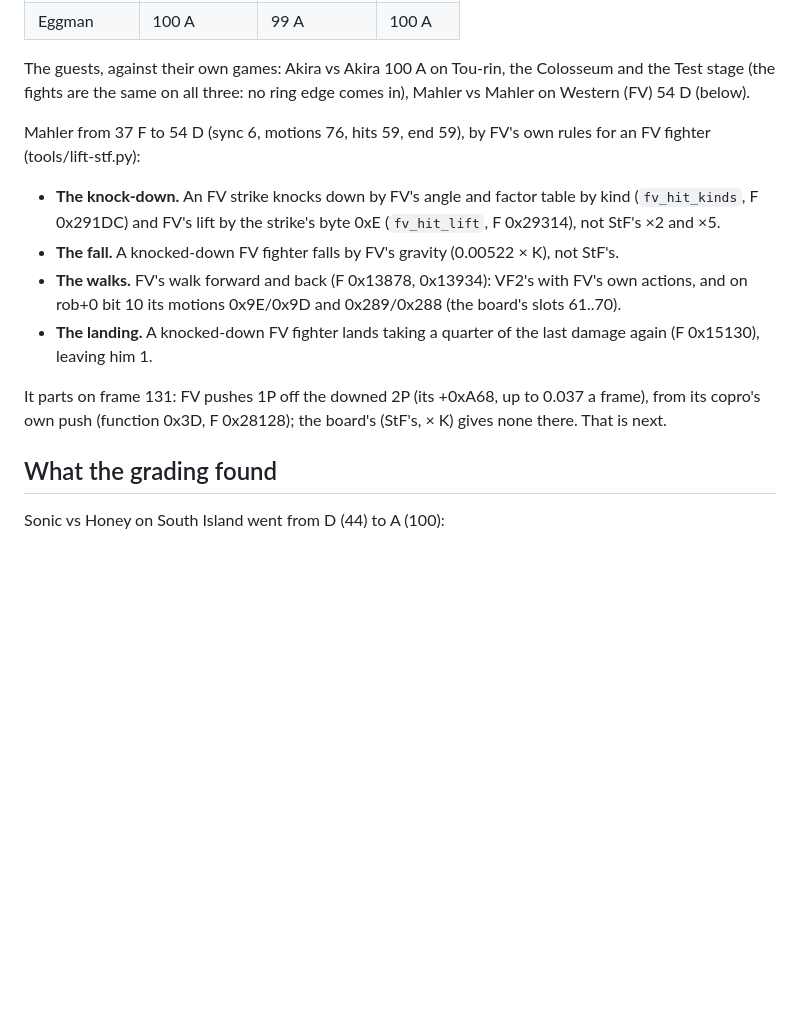
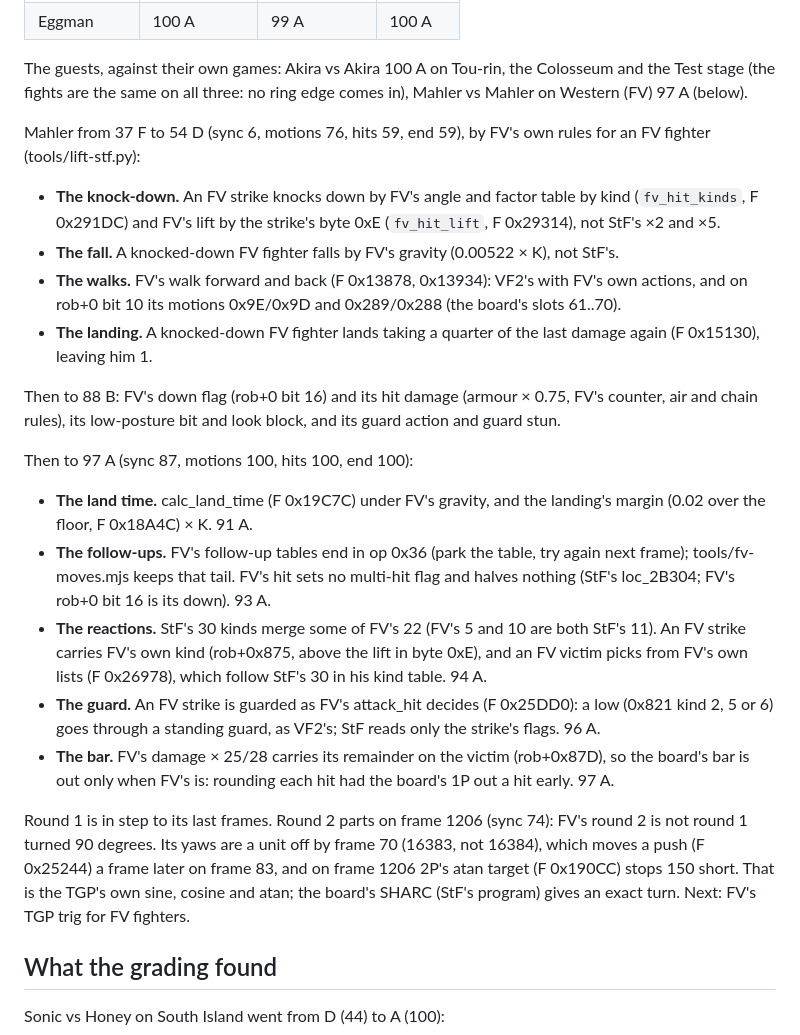
Before and after one commit to biggestsonicfan/m2-megamix, a Markdown page: docs/GRADING.md, the part around the change. Drawn GitHub-style; blank space fills up the shorter version.

Commit message:
GRADING: Mahler vs Mahler on Western 54 D to 97 A; round 2's split is the TGP's trig
Co-Authored-By: Claude Opus 5.5 <noreply@anthropic.com>

```diff
--- a/docs/GRADING.md
+++ b/docs/GRADING.md
@@ -125,7 +125,7 @@ Honey and Eggman (1P, 2P) on South Island and Aurora Icefield:
 
 The guests, against their own games: Akira vs Akira 100 A on Tou-rin, the
 Colosseum and the Test stage (the fights are the same on all three: no
-ring edge comes in), Mahler vs Mahler on Western (FV) 54 D (below).
+ring edge comes in), Mahler vs Mahler on Western (FV) 97 A (below).
 
 Mahler from 37 F to 54 D (sync 6, motions 76, hits 59, end 59), by FV's
 own rules for an FV fighter (tools/lift-stf.py):
@@ -141,9 +141,35 @@ own rules for an FV fighter (tools/lift-stf.py):
 - **The landing.** A knocked-down FV fighter lands taking a quarter of
   the last damage again (F 0x15130), leaving him 1.
 
-It parts on frame 131: FV pushes 1P off the downed 2P (its +0xA68, up to
-0.037 a frame), from its copro's own push (function 0x3D, F 0x28128);
-the board's (StF's, × K) gives none there. That is next.
+Then to 88 B: FV's down flag (rob+0 bit 16) and its hit damage (armour
+× 0.75, FV's counter, air and chain rules), its low-posture bit and look
+block, and its guard action and guard stun.
+
+Then to 97 A (sync 87, motions 100, hits 100, end 100):
+
+- **The land time.** calc_land_time (F 0x19C7C) under FV's gravity, and
+  the landing's margin (0.02 over the floor, F 0x18A4C) × K. 91 A.
+- **The follow-ups.** FV's follow-up tables end in op 0x36 (park the table,
+  try again next frame); tools/fv-moves.mjs keeps that tail. FV's hit sets
+  no multi-hit flag and halves nothing (StF's loc_2B304; FV's rob+0 bit 16
+  is its down). 93 A.
+- **The reactions.** StF's 30 kinds merge some of FV's 22 (FV's 5 and 10
+  are both StF's 11). An FV strike carries FV's own kind (rob+0x875, above
+  the lift in byte 0xE), and an FV victim picks from FV's own lists
+  (F 0x26978), which follow StF's 30 in his kind table. 94 A.
+- **The guard.** An FV strike is guarded as FV's attack_hit decides
+  (F 0x25DD0): a low (0x821 kind 2, 5 or 6) goes through a standing guard,
+  as VF2's; StF reads only the strike's flags. 96 A.
+- **The bar.** FV's damage × 25/28 carries its remainder on the victim
+  (rob+0x87D), so the board's bar is out only when FV's is: rounding each
+  hit had the board's 1P out a hit early. 97 A.
+
+Round 1 is in step to its last frames. Round 2 parts on frame 1206 (sync
+74): FV's round 2 is not round 1 turned 90 degrees. Its yaws are a unit off
+by frame 70 (16383, not 16384), which moves a push (F 0x25244) a frame
+later on frame 83, and on frame 1206 2P's atan target (F 0x190CC) stops
+150 short. That is the TGP's own sine, cosine and atan; the board's SHARC
+(StF's program) gives an exact turn. Next: FV's TGP trig for FV fighters.
 
 ## What the grading found
 
```
